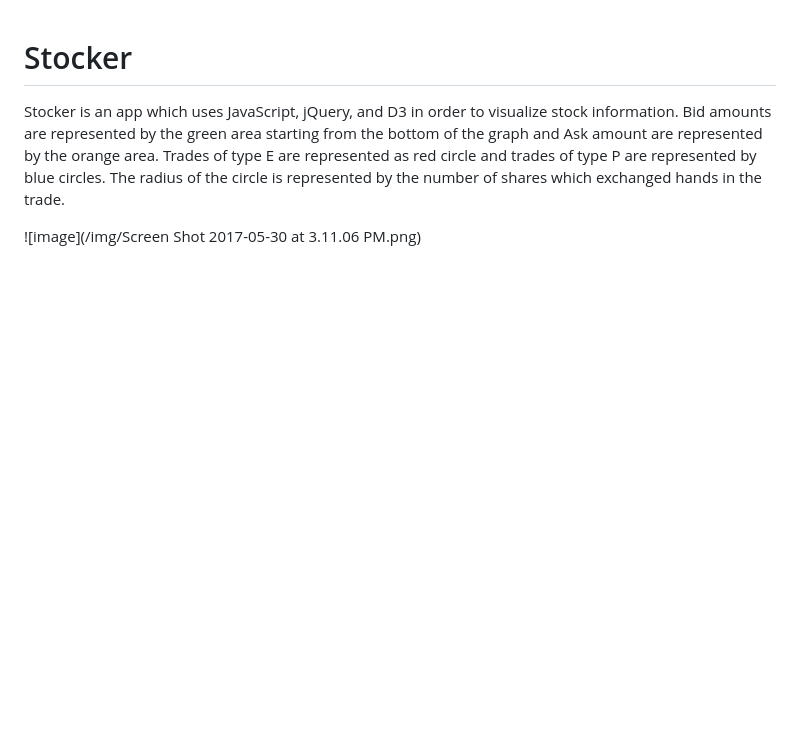
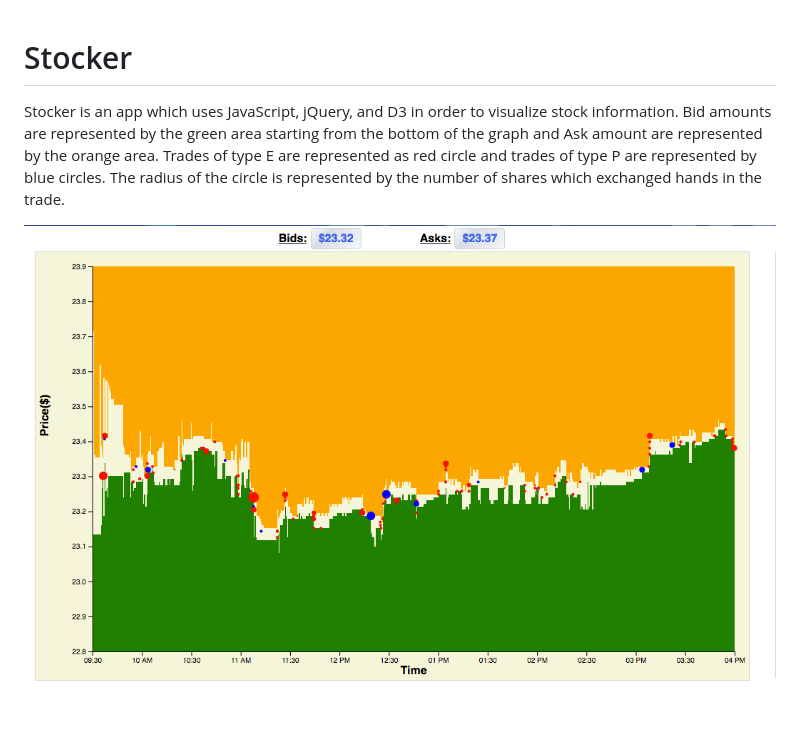
Before and after one commit to jvansch1/MMT-Challenge, a Markdown page: README.md, the part around the change. GitHub-like rendering; blank space fills up the shorter version.

Commit message:
Update image link

```diff
--- a/README.md
+++ b/README.md
@@ -2,4 +2,4 @@
 
 Stocker is an app which uses JavaScript, jQuery, and D3 in order to visualize stock information. Bid amounts are represented by the green area starting from the bottom of the graph and Ask amount are represented by the orange area. Trades of type E are represented as red circle and trades of type P are represented by blue circles. The radius of the circle is represented by the number of shares which exchanged hands in the trade.
 
-![image](/img/Screen Shot 2017-05-30 at 3.11.06 PM.png)
+![image](img/graph.png)
```
Also changed, not shown: img/graph.png (renamed from img/Screen Shot 2017-05-30 at 3.11.06 PM.png).
